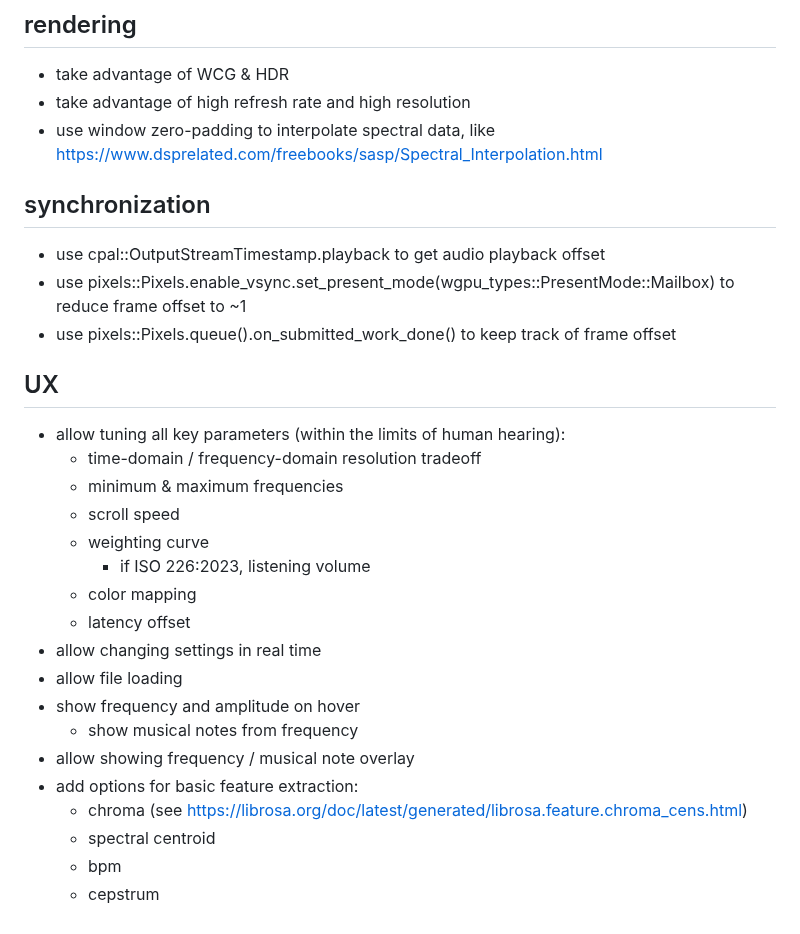
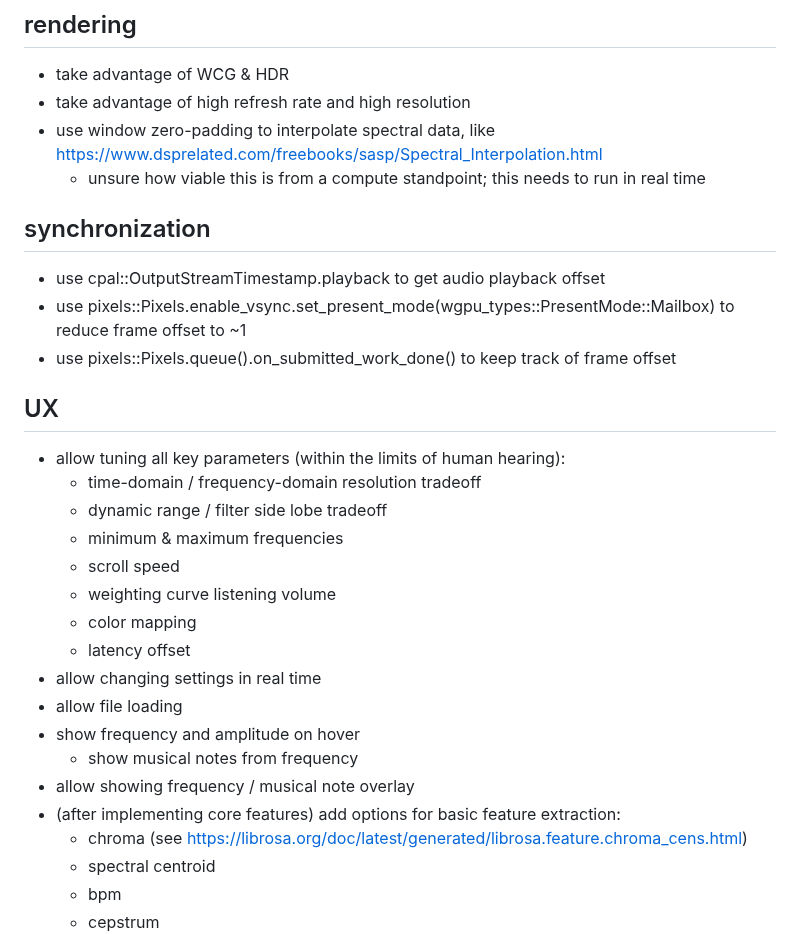
Before and after one commit to transkatgirl/KatVisualizer, a Markdown page: plans.md, the part around the change. Drawn GitHub-style.

Commit message:
Minor tweaks

```diff
--- a/plans.md
+++ b/plans.md
@@ -38,6 +38,7 @@
 - take advantage of WCG & HDR
 - take advantage of high refresh rate and high resolution
 - use window zero-padding to interpolate spectral data, like https://www.dsprelated.com/freebooks/sasp/Spectral_Interpolation.html
+	- unsure how viable this is from a compute standpoint; this needs to run in real time
 
 ## synchronization
 - use cpal::OutputStreamTimestamp.playback to get audio playback offset
@@ -47,10 +48,10 @@
 ## UX
 - allow tuning all key parameters (within the limits of human hearing):
 	- time-domain / frequency-domain resolution tradeoff
+	- dynamic range / filter side lobe tradeoff
 	- minimum & maximum frequencies
 	- scroll speed
-	- weighting curve
-		- if ISO 226:2023, listening volume
+	- weighting curve listening volume
 	- color mapping
 	- latency offset
 - allow changing settings in real time
@@ -58,7 +59,7 @@
 - show frequency and amplitude on hover
 	- show musical notes from frequency
 - allow showing frequency / musical note overlay
-- add options for basic feature extraction:
+- (after implementing core features) add options for basic feature extraction:
 	- chroma (see https://librosa.org/doc/latest/generated/librosa.feature.chroma_cens.html)
 	- spectral centroid
 	- bpm
```
